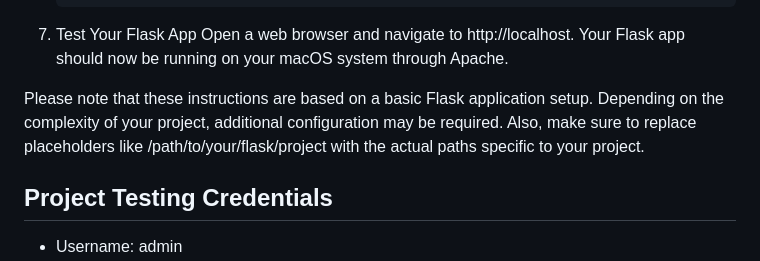
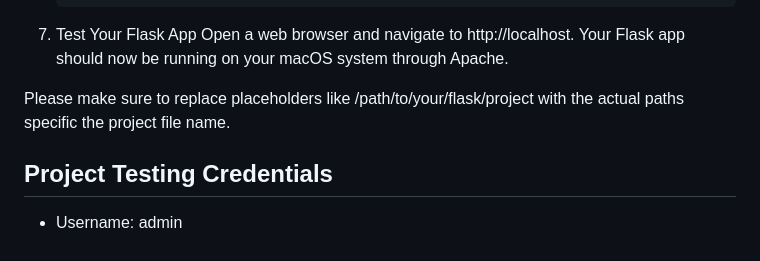
Before and after one commit to salehitayem/CollectDailyCashReceipts, a Markdown page: README.md, the part around the change. Rendered like a GitHub page.

```diff
--- a/README.md
+++ b/README.md
@@ -276,7 +276,7 @@ To run this Flask project on a Windows Server 2022 using IIS, follow these steps
 7. Test Your Flask App
   Open a web browser and navigate to http://localhost. Your Flask app should now be running on your macOS system through Apache.
 
-Please note that these instructions are based on a basic Flask application setup. Depending on the complexity of your project, additional configuration may be required. Also, make sure to replace placeholders like /path/to/your/flask/project with the actual paths specific to your project.
+Please make sure to replace placeholders like /path/to/your/flask/project with the actual paths specific the project file name.
 
 
 ## Project Testing Credentials
```
